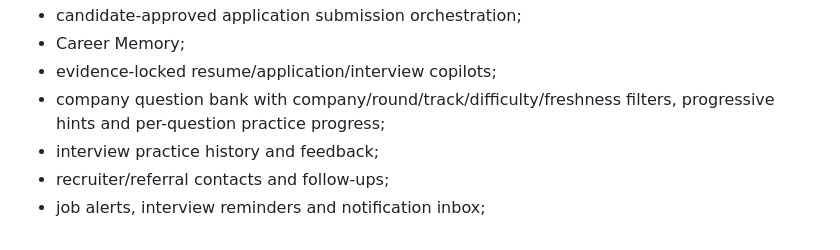
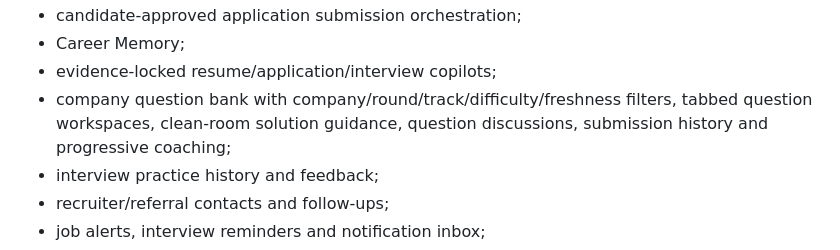
Before and after one commit to rrahul0904/applyai, a Markdown page: README.md, the part around the change. Drawn GitHub-style.

Commit message:
port: README.md onto current main

```diff
--- a/README.md
+++ b/README.md
@@ -110,7 +110,7 @@ Implemented candidate capabilities include:
 - candidate-approved application submission orchestration;
 - Career Memory;
 - evidence-locked resume/application/interview copilots;
-- company question bank with company/round/track/difficulty/freshness filters, progressive hints and per-question practice progress;
+- company question bank with company/round/track/difficulty/freshness filters, tabbed question workspaces, clean-room solution guidance, question discussions, submission history and progressive coaching;
 - interview practice history and feedback;
 - recruiter/referral contacts and follow-ups;
 - job alerts, interview reminders and notification inbox;
```
